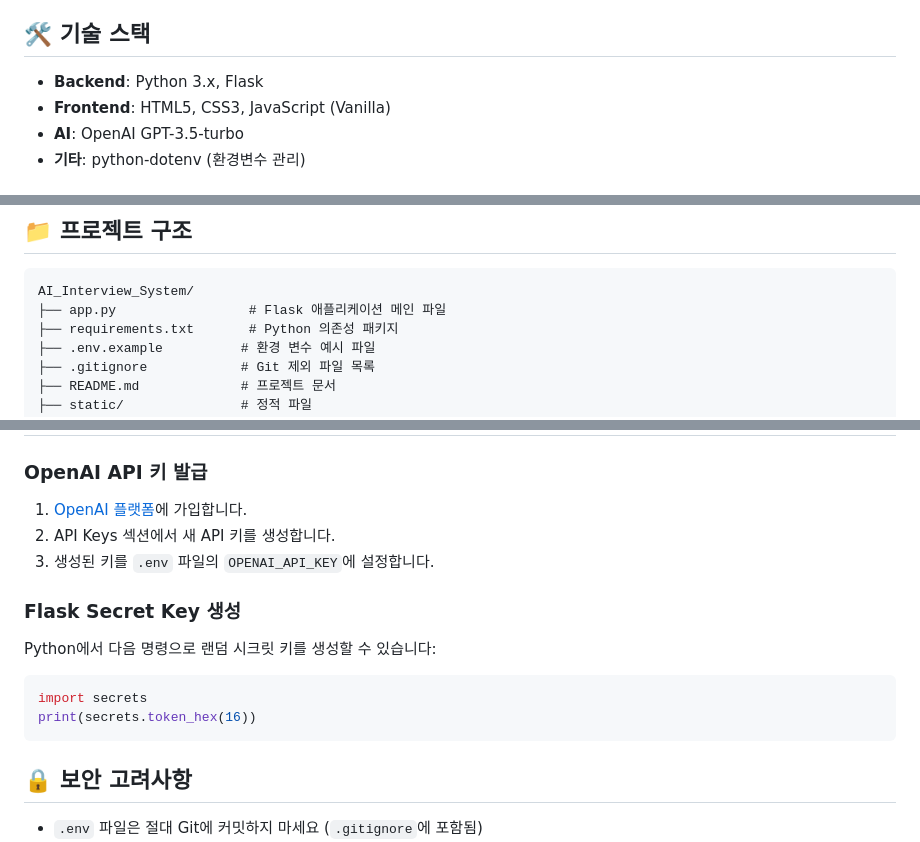
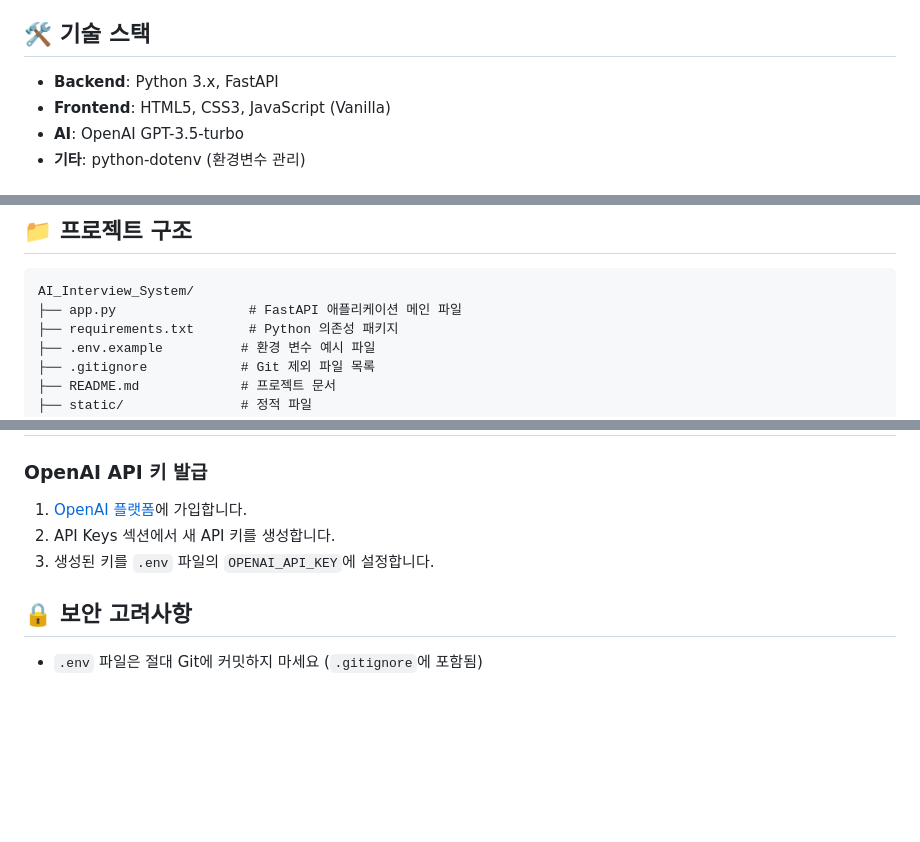
Before and after one commit to rockettchoi/AI_Interview_System, a Markdown page: README.md, 3 parts joined by grey strips. Drawn GitHub-style; blank space fills up the shorter version.

Commit message:
Change backend framework from Flask to FastAPI
Updated backend framework from Flask to FastAPI in documentation.

````diff
--- a/README.md
+++ b/README.md
@@ -12,7 +12,7 @@
 
 ## 🛠️ 기술 스택
 
-- **Backend**: Python 3.x, Flask
+- **Backend**: Python 3.x, FastAPI
 - **Frontend**: HTML5, CSS3, JavaScript (Vanilla)
 - **AI**: OpenAI GPT-3.5-turbo
 - **기타**: python-dotenv (환경변수 관리)
@@ -87,7 +87,7 @@ python app.py
 
 ```
 AI_Interview_System/
-├── app.py                 # Flask 애플리케이션 메인 파일
+├── app.py                 # FastAPI 애플리케이션 메인 파일
 ├── requirements.txt       # Python 의존성 패키지
 ├── .env.example          # 환경 변수 예시 파일
 ├── .gitignore            # Git 제외 파일 목록
@@ -118,15 +118,6 @@ AI_Interview_System/
 2. API Keys 섹션에서 새 API 키를 생성합니다.
 3. 생성된 키를 `.env` 파일의 `OPENAI_API_KEY`에 설정합니다.
 
-### Flask Secret Key 생성
-
-Python에서 다음 명령으로 랜덤 시크릿 키를 생성할 수 있습니다:
-
-```python
-import secrets
-print(secrets.token_hex(16))
-```
-
 ## 🔒 보안 고려사항
 
 - `.env` 파일은 절대 Git에 커밋하지 마세요 (`.gitignore`에 포함됨)
````
